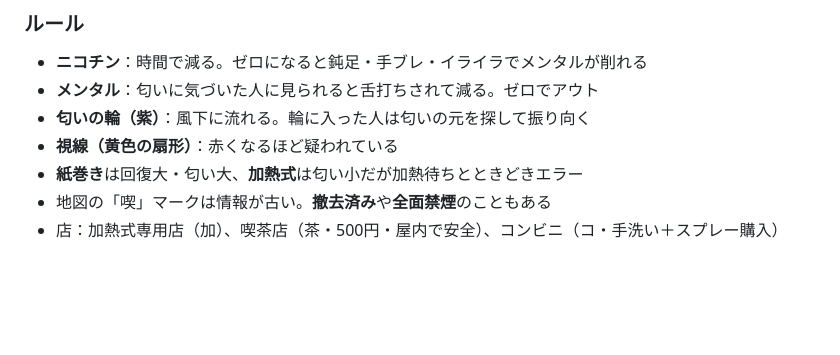
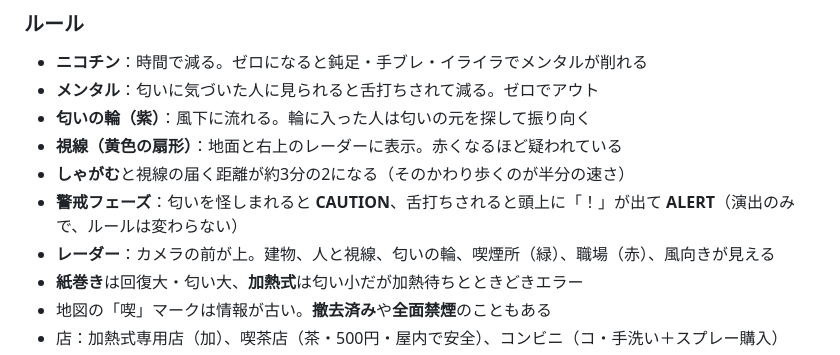
Before and after one commit to kt2reft/smoke-refugee, a Markdown page: README.md, the part around one of its changes. Rendered like a GitHub page; blank space fills up the shorter version.

```diff
--- a/README.md
+++ b/README.md
@@ -44,7 +49,10 @@ https://<GitHubのユーザー名>.github.io/smoke-refugee/
 - **ニコチン**：時間で減る。ゼロになると鈍足・手ブレ・イライラでメンタルが削れる
 - **メンタル**：匂いに気づいた人に見られると舌打ちされて減る。ゼロでアウト
 - **匂いの輪（紫）**：風下に流れる。輪に入った人は匂いの元を探して振り向く
-- **視線（黄色の扇形）**：赤くなるほど疑われている
+- **視線（黄色の扇形）**：地面と右上のレーダーに表示。赤くなるほど疑われている
+- **しゃがむ**と視線の届く距離が約3分の2になる（そのかわり歩くのが半分の速さ）
+- **警戒フェーズ**：匂いを怪しまれると **CAUTION**、舌打ちされると頭上に「！」が出て **ALERT**（演出のみで、ルールは変わらない）
+- **レーダー**：カメラの前が上。建物、人と視線、匂いの輪、喫煙所（緑）、職場（赤）、風向きが見える
 - **紙巻き**は回復大・匂い大、**加熱式**は匂い小だが加熱待ちとときどきエラー
 - 地図の「喫」マークは情報が古い。**撤去済み**や**全面禁煙**のこともある
 - 店：加熱式専用店（加）、喫茶店（茶・500円・屋内で安全）、コンビニ（コ・手洗い＋スプレー購入）
```
Also changed, not shown: other parts of README.md (+12 -6 lines), docs/screenshot.png, 8 other files.
